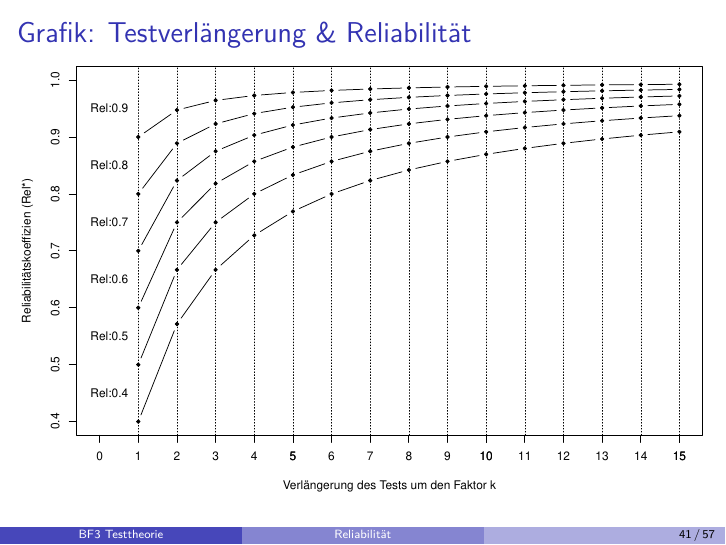
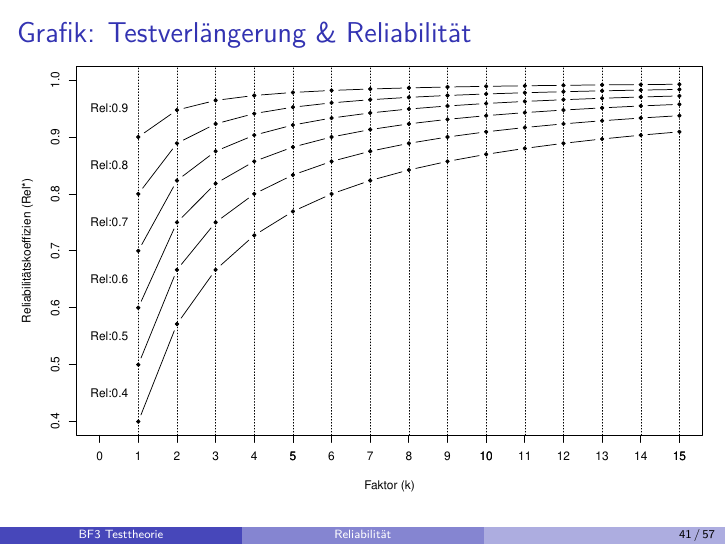
Before and after one commit to sbissantz/testtheory, an R Markdown document (10-Rel/10-Rel.Rmd): page 41 of 57. The pictures show the output file 10-Rel/10-Rel.pdf that the author committed with the source.

Commit message:
Minor fixes

```diff
--- a/10-Rel/10-Rel.Rmd
+++ b/10-Rel/10-Rel.Rmd
@@ -659,7 +659,7 @@ calc_Rel_ast <- function(k, Rel) {
 }
 ks <- 1:15
 plot(c(0,15), c(0.4,1), type = "n",
-     xlab="Verlängerung des Tests um den Faktor k",
+     xlab="Faktor (k)",
      ylab="Reliabilitätskoeffizien (Rel*)")
 axis(1, at = ks)
 rs <- seq(0.4, 0.9, by=0.1)
```
Also changed, not shown: 10-Rel/10-Rel.pdf.
